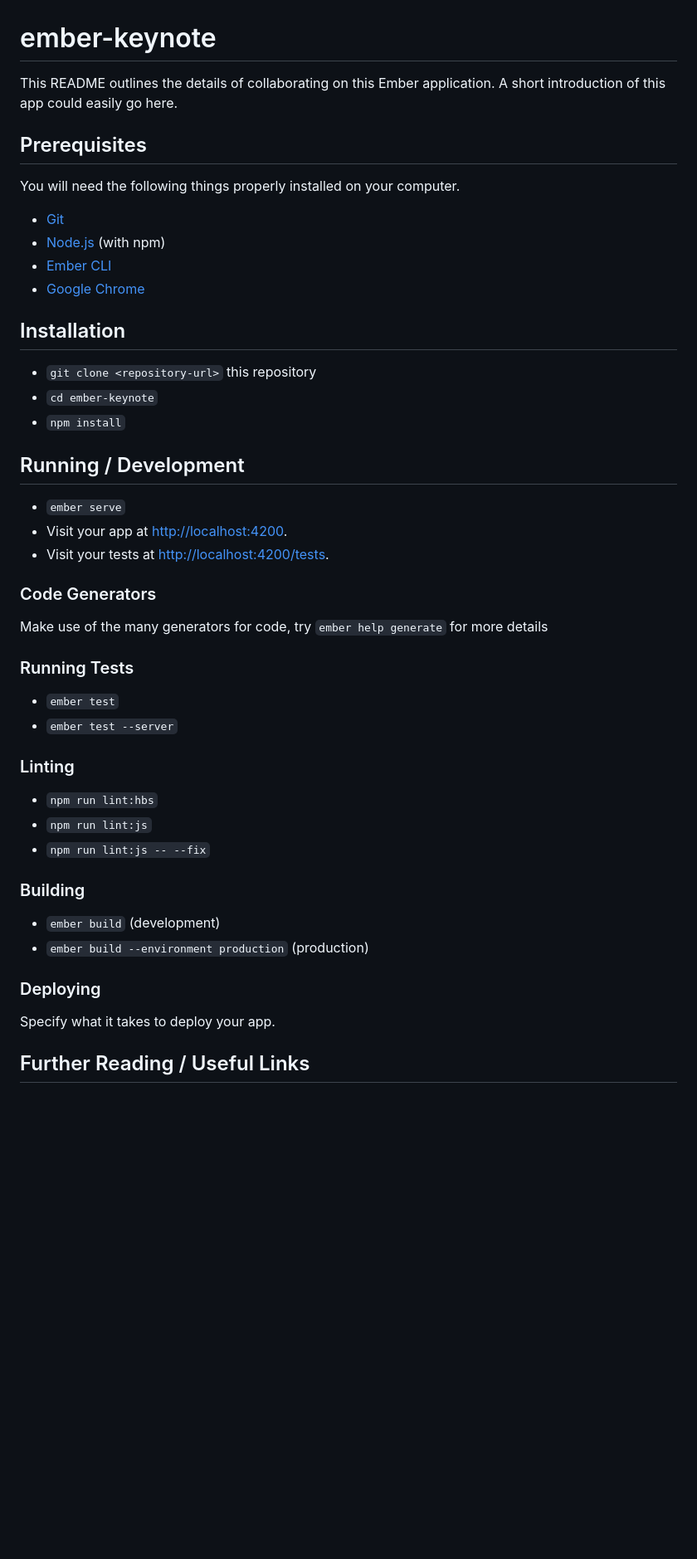
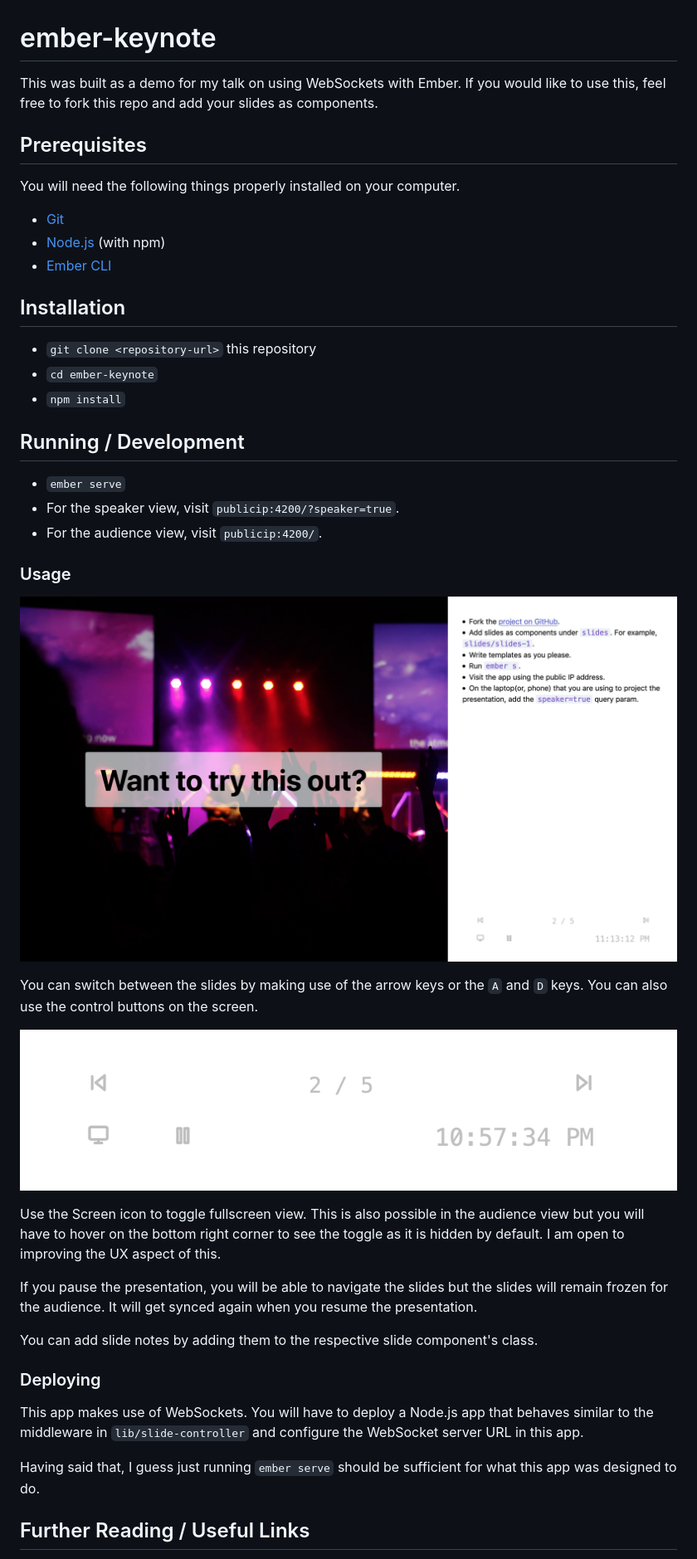
Before and after one commit to astronomersiva/ember-keynote, a Markdown page: README.md, the part around the change. Shown: that part at 83% size. Rendered like a GitHub page; pictures changed too: screenshots/app.jpg (added), screenshots/controls.png (added); blank space fills up the shorter version.

```diff
--- a/README.md
+++ b/README.md
@@ -1,7 +1,8 @@
 # ember-keynote
 
-This README outlines the details of collaborating on this Ember application.
-A short introduction of this app could easily go here.
+This was built as a demo for my talk on using WebSockets with Ember.
+If you would like to use this, feel free to fork this repo and add
+your slides as components.
 
 ## Prerequisites
 
@@ -10,7 +11,6 @@ You will need the following things properly installed on your computer.
 * [Git](https://git-scm.com/)
 * [Node.js](https://nodejs.org/) (with npm)
 * [Ember CLI](https://ember-cli.com/)
-* [Google Chrome](https://google.com/chrome/)
 
 ## Installation
 
@@ -21,32 +21,36 @@ You will need the following things properly installed on your computer.
 ## Running / Development
 
 * `ember serve`
-* Visit your app at [http://localhost:4200](http://localhost:4200).
-* Visit your tests at [http://localhost:4200/tests](http://localhost:4200/tests).
+* For the speaker view, visit `publicip:4200/?speaker=true`.
+* For the audience view, visit `publicip:4200/`.
 
-### Code Generators
+### Usage
 
-Make use of the many generators for code, try `ember help generate` for more details
+![ember-keynote](screenshots/app.jpg)
 
-### Running Tests
+You can switch between the slides by making use of the arrow keys
+or the `A` and `D` keys. You can also use the control buttons on the screen.
 
-* `ember test`
-* `ember test --server`
+![Controls](screenshots/controls.png)
 
-### Linting
+Use the Screen icon to toggle fullscreen view. This is also possible in the
+audience view but you will have to hover on the bottom right corner to see
+the toggle as it is hidden by default. I am open to improving the UX aspect of this.
 
-* `npm run lint:hbs`
-* `npm run lint:js`
-* `npm run lint:js -- --fix`
+If you pause the presentation, you will be able to navigate the slides but the
+slides will remain frozen for the audience. It will get synced again when you
+resume the presentation.
 
-### Building
-
-* `ember build` (development)
-* `ember build --environment production` (production)
+You can add slide notes by adding them to the respective slide component's class.
 
 ### Deploying
 
-Specify what it takes to deploy your app.
+This app makes use of WebSockets. You will have to deploy a Node.js
+app that behaves similar to the middleware in `lib/slide-controller`
+and configure the WebSocket server URL in this app.
+
+Having said that, I guess just running `ember serve` should be sufficient
+for what this app was designed to do.
 
 ## Further Reading / Useful Links
 
```
Also changed, not shown: 1 other file.
